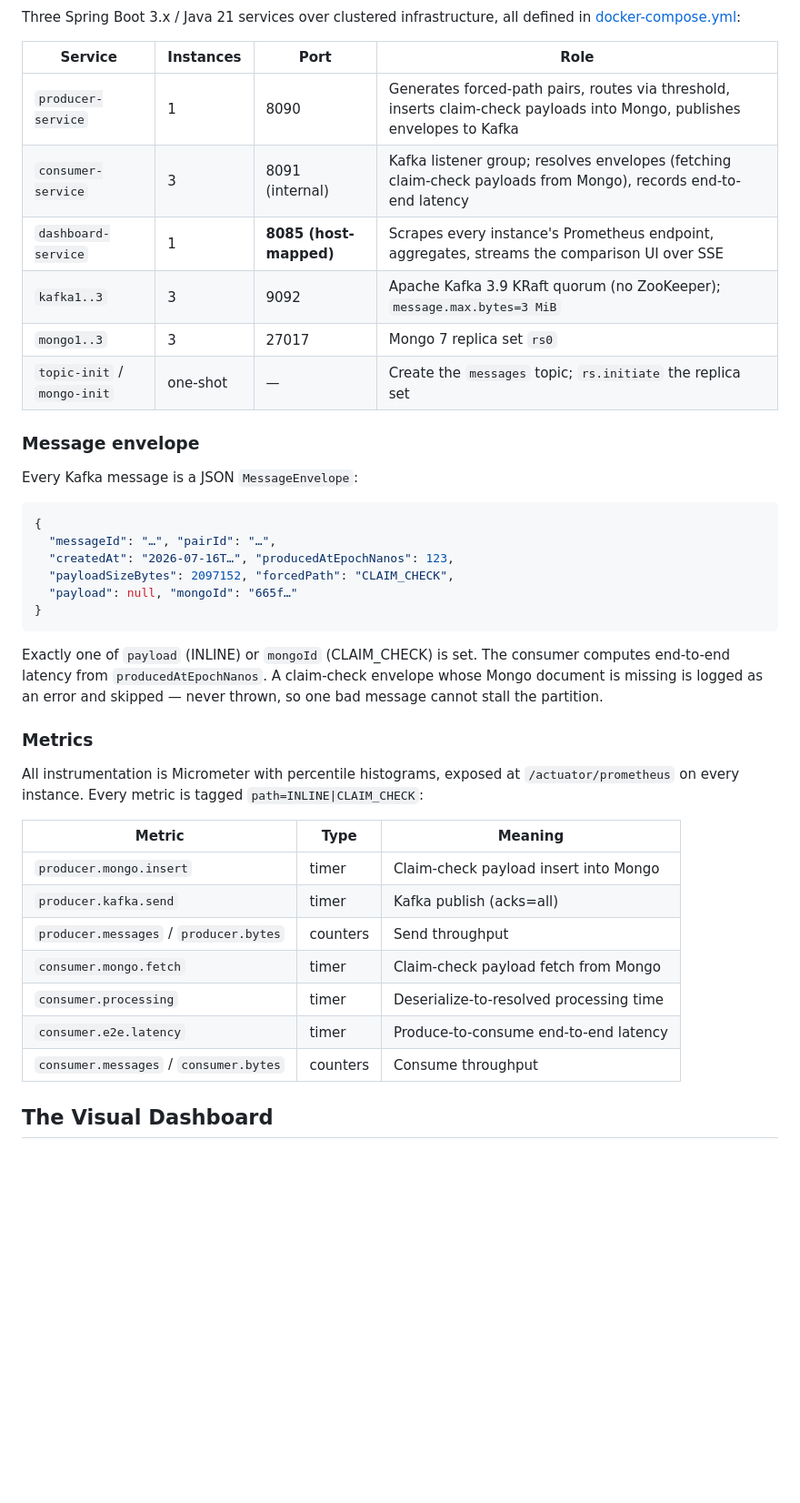
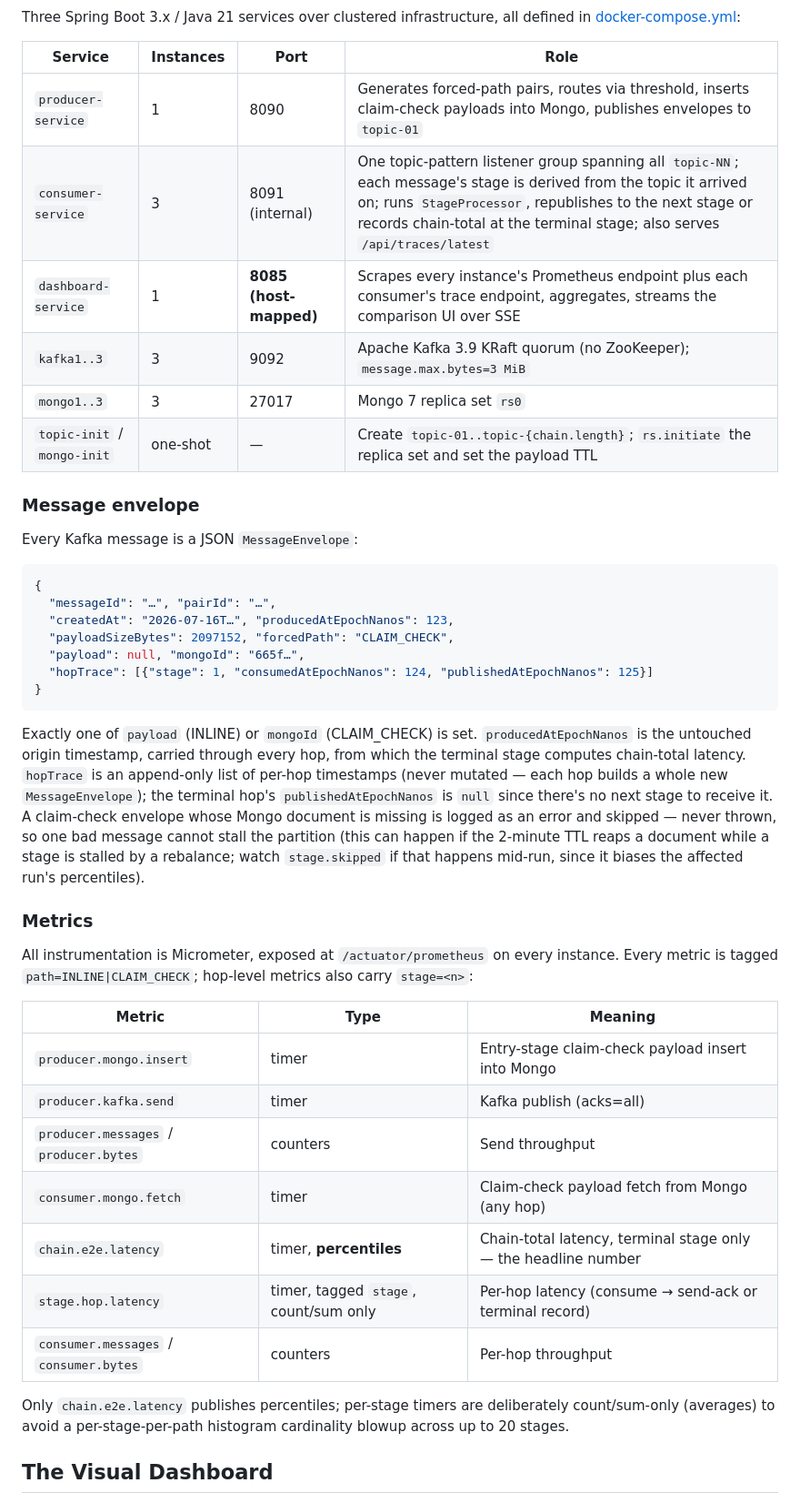
Before and after one commit to buildtolast/KafkaMessagePersistenceLatencyChecker, a Markdown page: README.md, the part around one of its changes. Shown at 91% size. GitHub-like rendering; blank space fills up the shorter version.

````diff
--- a/README.md
+++ b/README.md
@@ -64,12 +94,12 @@ in [docker-compose.yml](docker-compose.yml):
 
 | Service | Instances | Port | Role |
 |---|---|---|---|
-| `producer-service` | 1 | 8090 | Generates forced-path pairs, routes via threshold, inserts claim-check payloads into Mongo, publishes envelopes to Kafka |
-| `consumer-service` | 3 | 8091 (internal) | Kafka listener group; resolves envelopes (fetching claim-check payloads from Mongo), records end-to-end latency |
-| `dashboard-service` | 1 | **8085 (host-mapped)** | Scrapes every instance's Prometheus endpoint, aggregates, streams the comparison UI over SSE |
+| `producer-service` | 1 | 8090 | Generates forced-path pairs, routes via threshold, inserts claim-check payloads into Mongo, publishes envelopes to `topic-01` |
+| `consumer-service` | 3 | 8091 (internal) | One topic-pattern listener group spanning all `topic-NN`; each message's stage is derived from the topic it arrived on; runs `StageProcessor`, republishes to the next stage or records chain-total at the terminal stage; also serves `/api/traces/latest` |
+| `dashboard-service` | 1 | **8085 (host-mapped)** | Scrapes every instance's Prometheus endpoint plus each consumer's trace endpoint, aggregates, streams the comparison UI over SSE |
 | `kafka1..3` | 3 | 9092 | Apache Kafka 3.9 KRaft quorum (no ZooKeeper); `message.max.bytes=3 MiB` |
 | `mongo1..3` | 3 | 27017 | Mongo 7 replica set `rs0` |
-| `topic-init` / `mongo-init` | one-shot | — | Create the `messages` topic; `rs.initiate` the replica set |
+| `topic-init` / `mongo-init` | one-shot | — | Create `topic-01..topic-{chain.length}`; `rs.initiate` the replica set and set the payload TTL |
 
 ### Message envelope
 
@@ -80,30 +110,41 @@ Every Kafka message is a JSON `MessageEnvelope`:
   "messageId": "…", "pairId": "…",
   "createdAt": "2026-07-16T…", "producedAtEpochNanos": 123,
   "payloadSizeBytes": 2097152, "forcedPath": "CLAIM_CHECK",
-  "payload": null, "mongoId": "665f…"
+  "payload": null, "mongoId": "665f…",
+  "hopTrace": [{"stage": 1, "consumedAtEpochNanos": 124, "publishedAtEpochNanos": 125}]
 }
 ```
 
-Exactly one of `payload` (INLINE) or `mongoId` (CLAIM_CHECK) is set. The consumer
-computes end-to-end latency from `producedAtEpochNanos`. A claim-check envelope
-whose Mongo document is missing is logged as an error and skipped — never thrown,
-so one bad message cannot stall the partition.
+Exactly one of `payload` (INLINE) or `mongoId` (CLAIM_CHECK) is set.
+`producedAtEpochNanos` is the untouched origin timestamp, carried through every
+hop, from which the terminal stage computes chain-total latency. `hopTrace` is an
+append-only list of per-hop timestamps (never mutated — each hop builds a whole
+new `MessageEnvelope`); the terminal hop's `publishedAtEpochNanos` is `null`
+since there's no next stage to receive it. A claim-check envelope whose Mongo
+document is missing is logged as an error and skipped — never thrown, so one bad
+message cannot stall the partition (this can happen if the 2-minute TTL reaps a
+document while a stage is stalled by a rebalance; watch `stage.skipped` if that
+happens mid-run, since it biases the affected run's percentiles).
 
 ### Metrics
 
-All instrumentation is Micrometer with percentile histograms, exposed at
-`/actuator/prometheus` on every instance. Every metric is tagged
-`path=INLINE|CLAIM_CHECK`:
+All instrumentation is Micrometer, exposed at `/actuator/prometheus` on every
+instance. Every metric is tagged `path=INLINE|CLAIM_CHECK`; hop-level metrics also
+carry `stage=<n>`:
 
 | Metric | Type | Meaning |
 |---|---|---|
-| `producer.mongo.insert` | timer | Claim-check payload insert into Mongo |
+| `producer.mongo.insert` | timer | Entry-stage claim-check payload insert into Mongo |
 | `producer.kafka.send` | timer | Kafka publish (acks=all) |
 | `producer.messages` / `producer.bytes` | counters | Send throughput |
-| `consumer.mongo.fetch` | timer | Claim-check payload fetch from Mongo |
-| `consumer.processing` | timer | Deserialize-to-resolved processing time |
-| `consumer.e2e.latency` | timer | Produce-to-consume end-to-end latency |
-| `consumer.messages` / `consumer.bytes` | counters | Consume throughput |
+| `consumer.mongo.fetch` | timer | Claim-check payload fetch from Mongo (any hop) |
+| `chain.e2e.latency` | timer, **percentiles** | Chain-total latency, terminal stage only — the headline number |
+| `stage.hop.latency` | timer, tagged `stage`, count/sum only | Per-hop latency (consume → send-ack or terminal record) |
+| `consumer.messages` / `consumer.bytes` | counters | Per-hop throughput |
+
+Only `chain.e2e.latency` publishes percentiles; per-stage timers are deliberately
+count/sum-only (averages) to avoid a per-stage-per-path histogram cardinality
+blowup across up to 20 stages.
 
 ## The Visual Dashboard
 
````
Also changed, not shown: other parts of README.md (+116 -48 lines).
